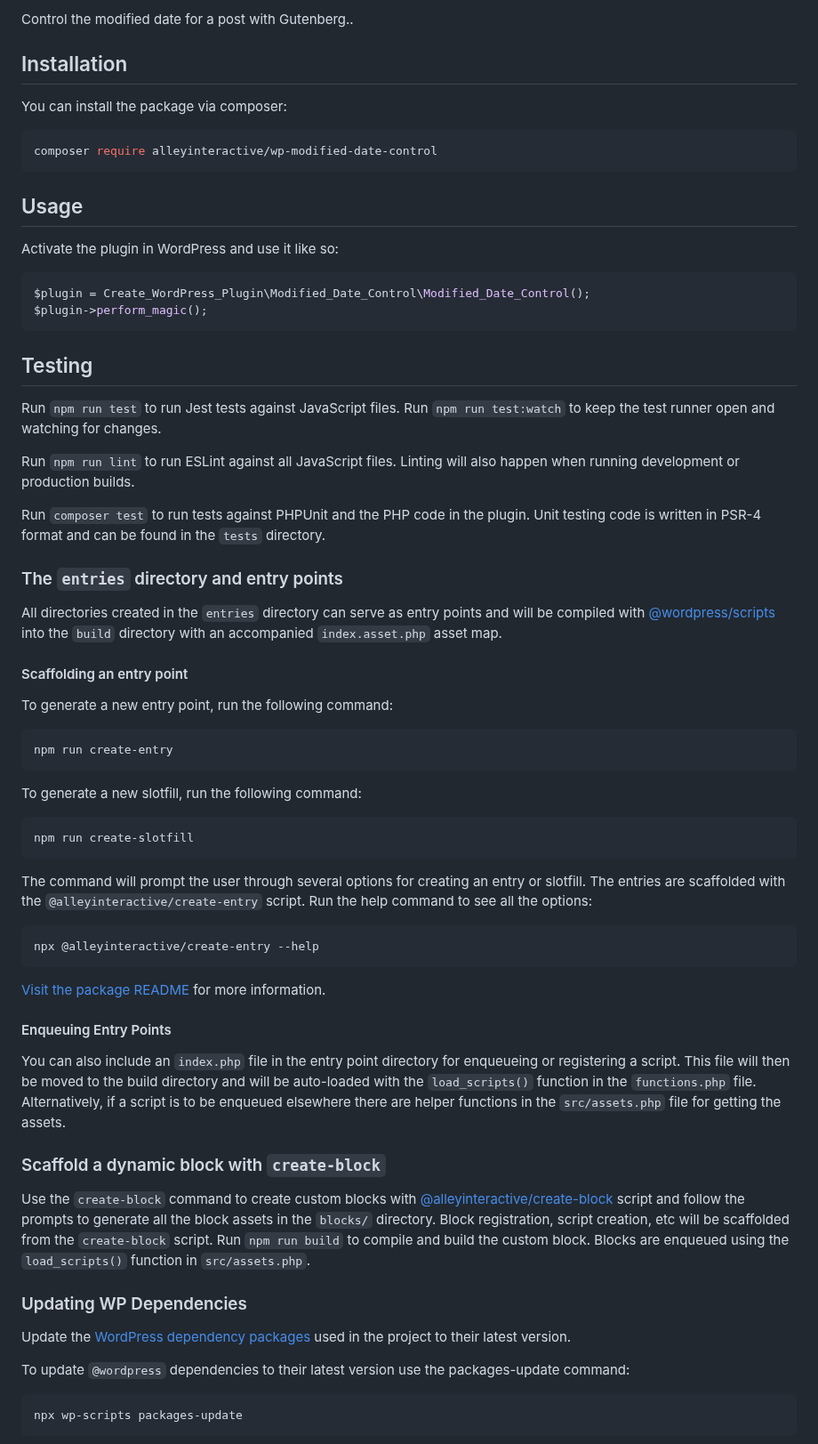
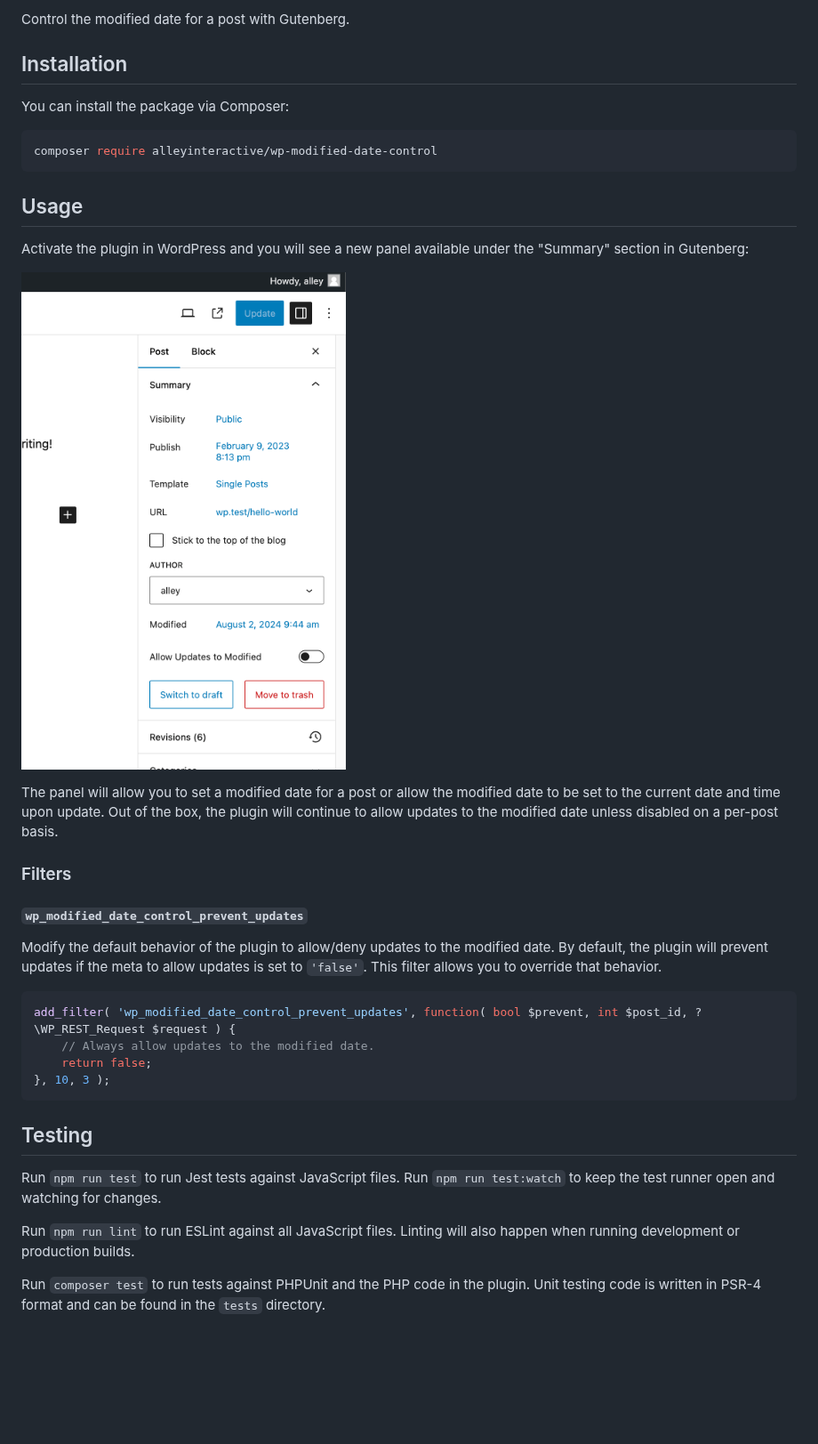
Before and after one commit to alleyinteractive/wp-modified-date-control, a Markdown page: README.md, the part around one of its changes. Shown at 89% size. Drawn GitHub-style; pictures changed too: assets/screenshot.png (added); blank space fills up the shorter version.

````diff
--- a/README.md
+++ b/README.md
@@ -19,9 +18,9 @@ License: GPL v2 or later
 
-Control the modified date for a post with Gutenberg..
+Control the modified date for a post with Gutenberg.
 
 ## Installation
 
-You can install the package via composer:
+You can install the package via Composer:
 
 ```bash
 composer require alleyinteractive/wp-modified-date-control
@@ -29,11 +28,29 @@ composer require alleyinteractive/wp-modified-date-control
 
 ## Usage
 
-Activate the plugin in WordPress and use it like so:
+Activate the plugin in WordPress and you will see a new panel available under
+the "Summary" section in Gutenberg:
+
+![Screenshot](./assets/screenshot.png)
+
+The panel will allow you to set a modified date for a post or allow the modified
+date to be set to the current date and time upon update. Out of the box, the
+plugin will continue to allow updates to the modified date unless disabled on a
+per-post basis.
+
+### Filters
+
+#### `wp_modified_date_control_prevent_updates`
+
+Modify the default behavior of the plugin to allow/deny updates to the modified
+date. By default, the plugin will prevent updates if the meta to allow updates
+is set to `'false'`. This filter allows you to override that behavior.
 
 ```php
-$plugin = Create_WordPress_Plugin\Modified_Date_Control\Modified_Date_Control();
-$plugin->perform_magic();
+add_filter( 'wp_modified_date_control_prevent_updates', function( bool $prevent, int $post_id, ?\WP_REST_Request $request ) {
+	// Always allow updates to the modified date.
+	return false;
+}, 10, 3 );
 ```
 
 ## Testing
@@ -47,48 +64,3 @@ happen when running development or production builds.
 Run `composer test` to run tests against PHPUnit and the PHP code in the plugin.
 Unit testing code is written in PSR-4 format and can be found in the `tests`
 directory.
-
-### The `entries` directory and entry points
-
-All directories created in the `entries` directory can serve as entry points and will be compiled with [@wordpress/scripts](https://github.com/WordPress/gutenberg/blob/trunk/packages/scripts/README.md#scripts) into the `build` directory with an accompanied `index.asset.php` asset map.
-
-#### Scaffolding an entry point
-
-To generate a new entry point, run the following command:
-
-```sh
-npm run create-entry
-```
-
-To generate a new slotfill, run the following command:
-
-```sh
-npm run create-slotfill
-```
-
-The command will prompt the user through several options for creating an entry or slotfill. The entries are scaffolded with the `@alleyinteractive/create-entry` script. Run the help command to see all the options:
-
-```sh
-npx @alleyinteractive/create-entry --help
-```
-[Visit the package README](https://www.npmjs.com/package/@alleyinteractive/create-entry) for more information.
-
-#### Enqueuing Entry Points
-
-You can also include an `index.php` file in the entry point directory for enqueueing or registering a script. This file will then be moved to the build directory and will be auto-loaded with the `load_scripts()` function in the `functions.php` file. Alternatively, if a script is to be enqueued elsewhere there are helper functions in the `src/assets.php` file for getting the assets.
-
-### Scaffold a dynamic block with `create-block`
-
-Use the `create-block` command to create custom blocks with [@alleyinteractive/create-block](https://github.com/alleyinteractive/alley-scripts/tree/main/packages/create-block) script and follow the prompts to generate all the block assets in the `blocks/` directory.
-Block registration, script creation, etc will be scaffolded from the `create-block` script. Run `npm run build` to compile and build the custom block. Blocks are enqueued using the `load_scripts()` function in `src/assets.php`.
-
-### Updating WP Dependencies
-
-Update the [WordPress dependency packages](https://developer.wordpress.org/block-editor/reference-guides/packages/packages-scripts/#packages-update) used in the project to their latest version.
-
-To update `@wordpress` dependencies to their latest version use the packages-update command:
-
-```sh
-npx wp-scripts packages-update
-```
-
````
Also changed, not shown: other parts of README.md (+1 -28 lines), 1 other file.
